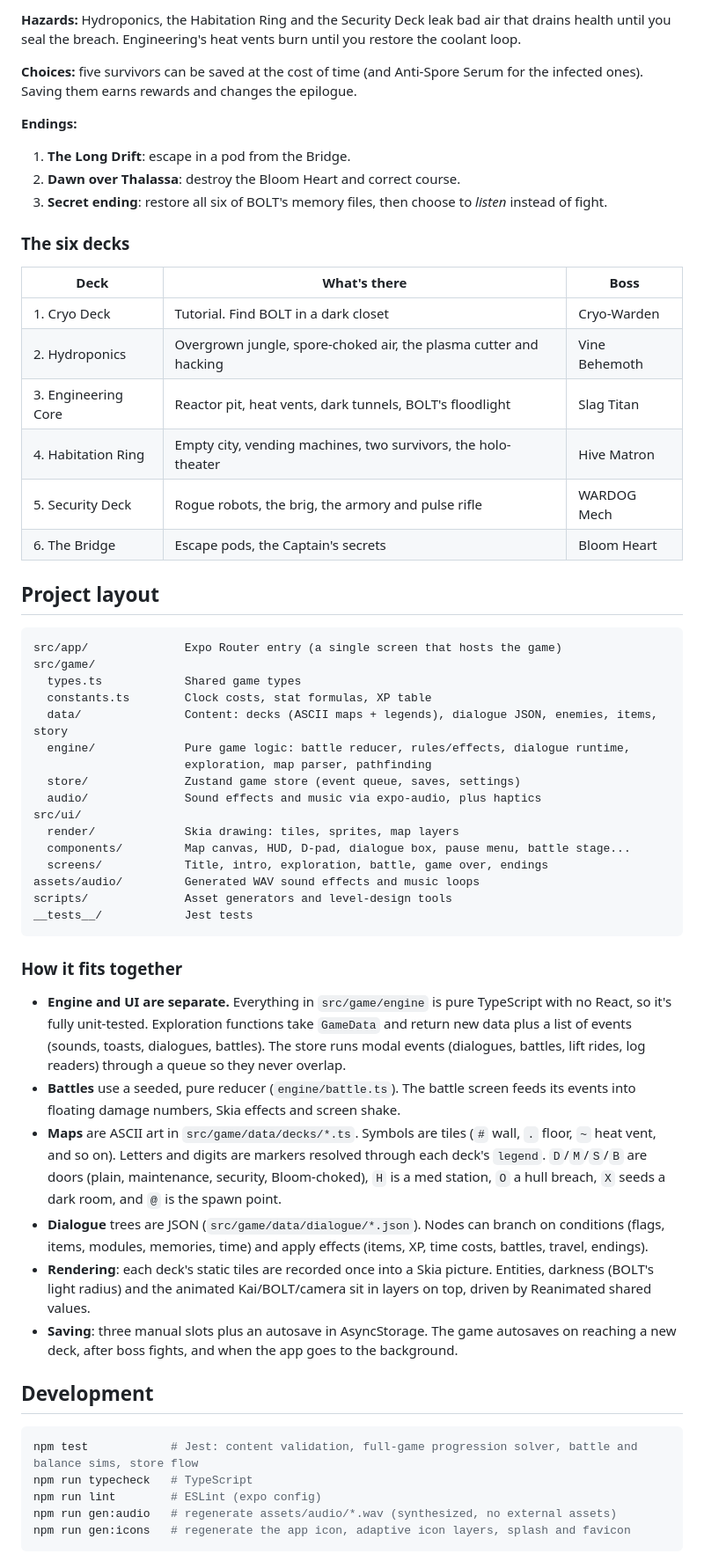
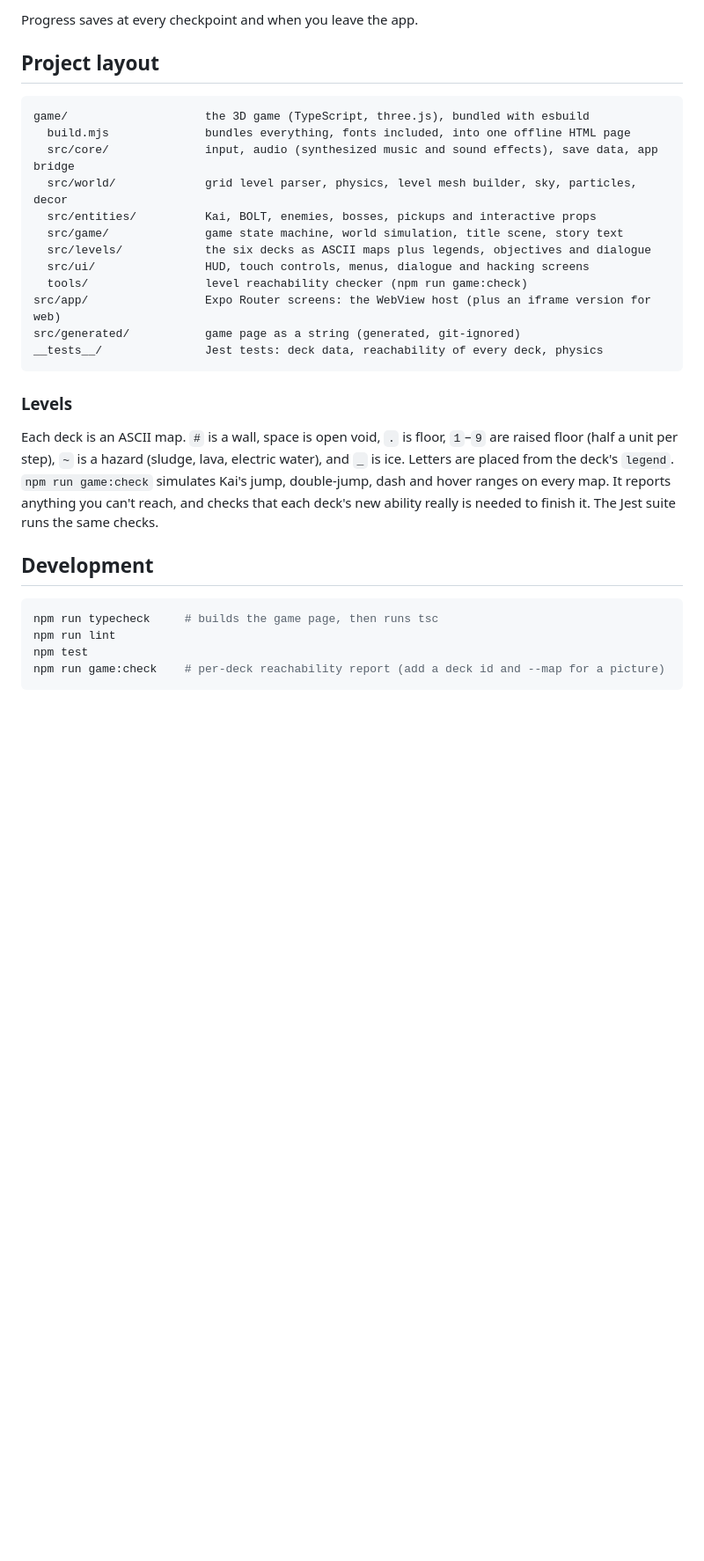
Before and after one commit to kitsorfan/AstroTroubles, a Markdown page: README.md, the part around one of its changes. Shown at 88% size. GitHub-like rendering; blank space fills up the shorter version.

````diff
--- a/README.md
+++ b/README.md
@@ -54,61 +64,32 @@ npm run web
 
-**Hazards:** Hydroponics, the Habitation Ring and the Security Deck leak bad air that drains health until you seal the breach. Engineering's heat vents burn until you restore the coolant loop.
-
-**Choices:** five survivors can be saved at the cost of time (and Anti-Spore Serum for the infected ones). Saving them earns rewards and changes the epilogue.
-
-**Endings:**
-
-1. **The Long Drift**: escape in a pod from the Bridge.
-2. **Dawn over Thalassa**: destroy the Bloom Heart and correct course.
-3. **Secret ending**: restore all six of BOLT's memory files, then choose to *listen* instead of fight.
-
-### The six decks
-
-| Deck | What's there | Boss |
-| --- | --- | --- |
-| 1. Cryo Deck | Tutorial. Find BOLT in a dark closet | Cryo-Warden |
-| 2. Hydroponics | Overgrown jungle, spore-choked air, the plasma cutter and hacking | Vine Behemoth |
-| 3. Engineering Core | Reactor pit, heat vents, dark tunnels, BOLT's floodlight | Slag Titan |
-| 4. Habitation Ring | Empty city, vending machines, two survivors, the holo-theater | Hive Matron |
-| 5. Security Deck | Rogue robots, the brig, the armory and pulse rifle | WARDOG Mech |
-| 6. The Bridge | Escape pods, the Captain's secrets | Bloom Heart |
+Progress saves at every checkpoint and when you leave the app.
 
 ## Project layout
 
 ```text
-src/app/              Expo Router entry (a single screen that hosts the game)
-src/game/
-  types.ts            Shared game types
-  constants.ts        Clock costs, stat formulas, XP table
-  data/               Content: decks (ASCII maps + legends), dialogue JSON, enemies, items, story
-  engine/             Pure game logic: battle reducer, rules/effects, dialogue runtime,
-                      exploration, map parser, pathfinding
-  store/              Zustand game store (event queue, saves, settings)
-  audio/              Sound effects and music via expo-audio, plus haptics
-src/ui/
-  render/             Skia drawing: tiles, sprites, map layers
-  components/         Map canvas, HUD, D-pad, dialogue box, pause menu, battle stage...
-  screens/            Title, intro, exploration, battle, game over, endings
-assets/audio/         Generated WAV sound effects and music loops
-scripts/              Asset generators and level-design tools
-__tests__/            Jest tests
+game/                    the 3D game (TypeScript, three.js), bundled with esbuild
+  build.mjs              bundles everything, fonts included, into one offline HTML page
+  src/core/              input, audio (synthesized music and sound effects), save data, app bridge
+  src/world/             grid level parser, physics, level mesh builder, sky, particles, decor
+  src/entities/          Kai, BOLT, enemies, bosses, pickups and interactive props
+  src/game/              game state machine, world simulation, title scene, story text
+  src/levels/            the six decks as ASCII maps plus legends, objectives and dialogue
+  src/ui/                HUD, touch controls, menus, dialogue and hacking screens
+  tools/                 level reachability checker (npm run game:check)
+src/app/                 Expo Router screens: the WebView host (plus an iframe version for web)
+src/generated/           game page as a string (generated, git-ignored)
+__tests__/               Jest tests: deck data, reachability of every deck, physics
 ```
 
-### How it fits together
+### Levels
 
-- **Engine and UI are separate.** Everything in `src/game/engine` is pure TypeScript with no React, so it's fully unit-tested. Exploration functions take `GameData` and return new data plus a list of events (sounds, toasts, dialogues, battles). The store runs modal events (dialogues, battles, lift rides, log readers) through a queue so they never overlap.
-- **Battles** use a seeded, pure reducer (`engine/battle.ts`). The battle screen feeds its events into floating damage numbers, Skia effects and screen shake.
-- **Maps** are ASCII art in `src/game/data/decks/*.ts`. Symbols are tiles (`#` wall, `.` floor, `~` heat vent, and so on). Letters and digits are markers resolved through each deck's `legend`. `D`/`M`/`S`/`B` are doors (plain, maintenance, security, Bloom-choked), `H` is a med station, `O` a hull breach, `X` seeds a dark room, and `@` is the spawn point.
-- **Dialogue** trees are JSON (`src/game/data/dialogue/*.json`). Nodes can branch on conditions (flags, items, modules, memories, time) and apply effects (items, XP, time costs, battles, travel, endings).
-- **Rendering**: each deck's static tiles are recorded once into a Skia picture. Entities, darkness (BOLT's light radius) and the animated Kai/BOLT/camera sit in layers on top, driven by Reanimated shared values.
-- **Saving**: three manual slots plus an autosave in AsyncStorage. The game autosaves on reaching a new deck, after boss fights, and when the app goes to the background.
+Each deck is an ASCII map. `#` is a wall, space is open void, `.` is floor, `1`–`9` are raised floor (half a unit per step), `~` is a hazard (sludge, lava, electric water), and `_` is ice. Letters are placed from the deck's `legend`. `npm run game:check` simulates Kai's jump, double-jump, dash and hover ranges on every map. It reports anything you can't reach, and checks that each deck's new ability really is needed to finish it. The Jest suite runs the same checks.
 
 ## Development
 
 ```bash
-npm test            # Jest: content validation, full-game progression solver, battle and balance sims, store flow
-npm run typecheck   # TypeScript
-npm run lint        # ESLint (expo config)
-npm run gen:audio   # regenerate assets/audio/*.wav (synthesized, no external assets)
-npm run gen:icons   # regenerate the app icon, adaptive icon layers, splash and favicon
+npm run typecheck     # builds the game page, then runs tsc
+npm run lint
+npm test
+npm run game:check    # per-deck reachability report (add a deck id and --map for a picture)
 ```
````
Also changed, not shown: other parts of README.md (+36 -37 lines).
